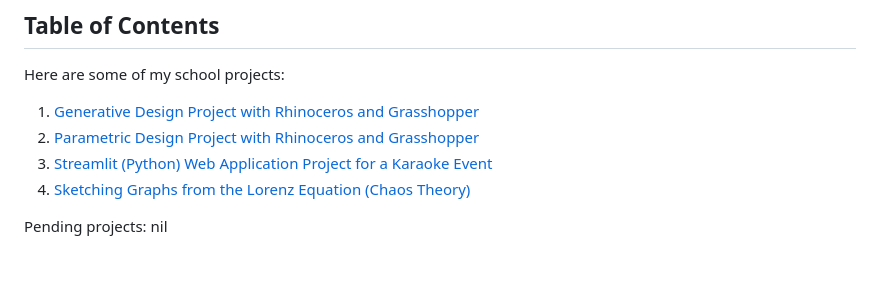
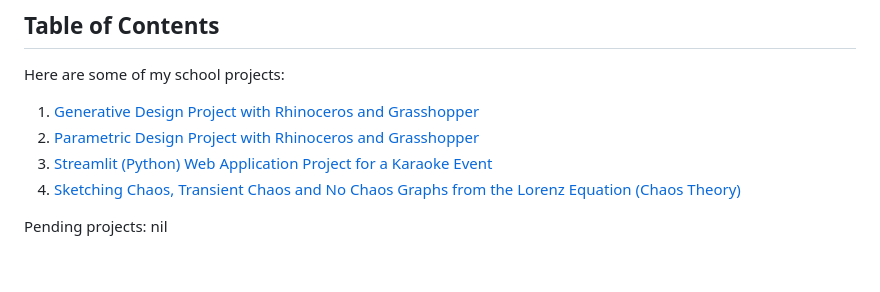
Before and after one commit to WindJammer6/17.-Mini-Projects-from-School, a Markdown page: README.md, the part around the change. Rendered like a GitHub page.

```diff
--- a/README.md
+++ b/README.md
@@ -6,7 +6,7 @@ Here are some of my school projects:
 1. [Generative Design Project with Rhinoceros and Grasshopper](#generative)
 2. [Parametric Design Project with Rhinoceros and Grasshopper](#parametric)
 3. [Streamlit (Python) Web Application Project for a Karaoke Event](#streamlitkaraoke)
-4. [Sketching Graphs from the Lorenz Equation (Chaos Theory)](#chaostheory)
+4. [Sketching Chaos, Transient Chaos and No Chaos Graphs from the Lorenz Equation (Chaos Theory)](#chaostheory)
 
 Pending projects:
 nil
```
